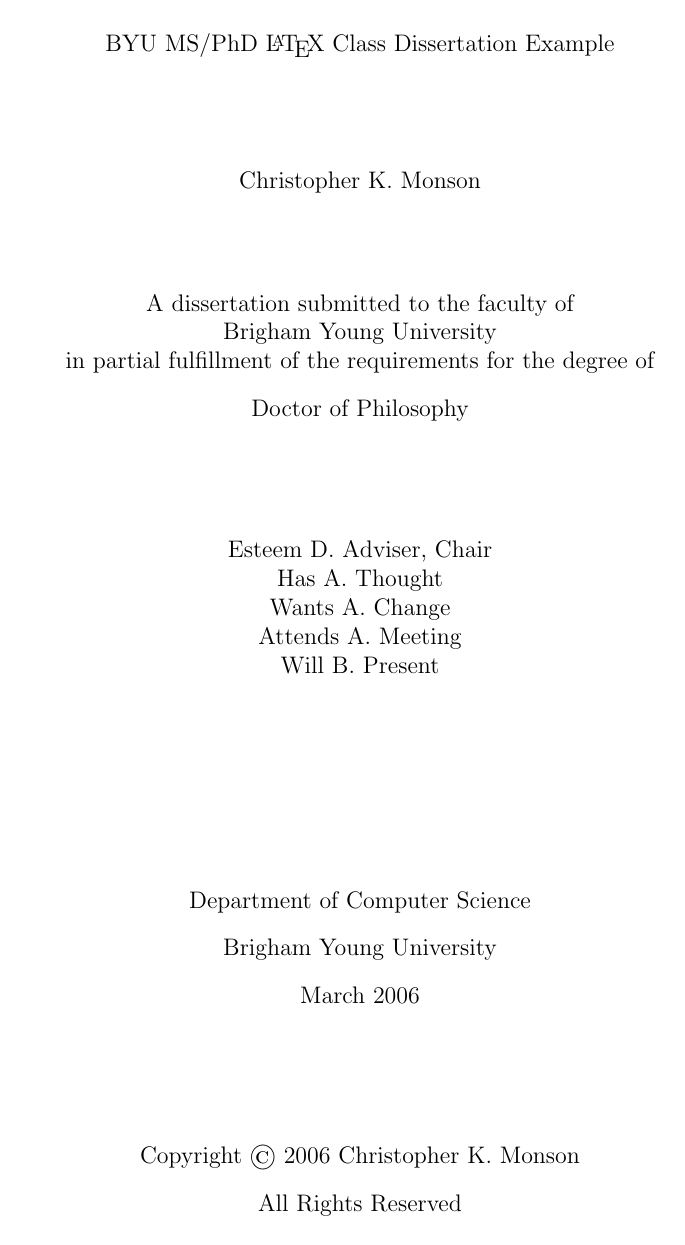
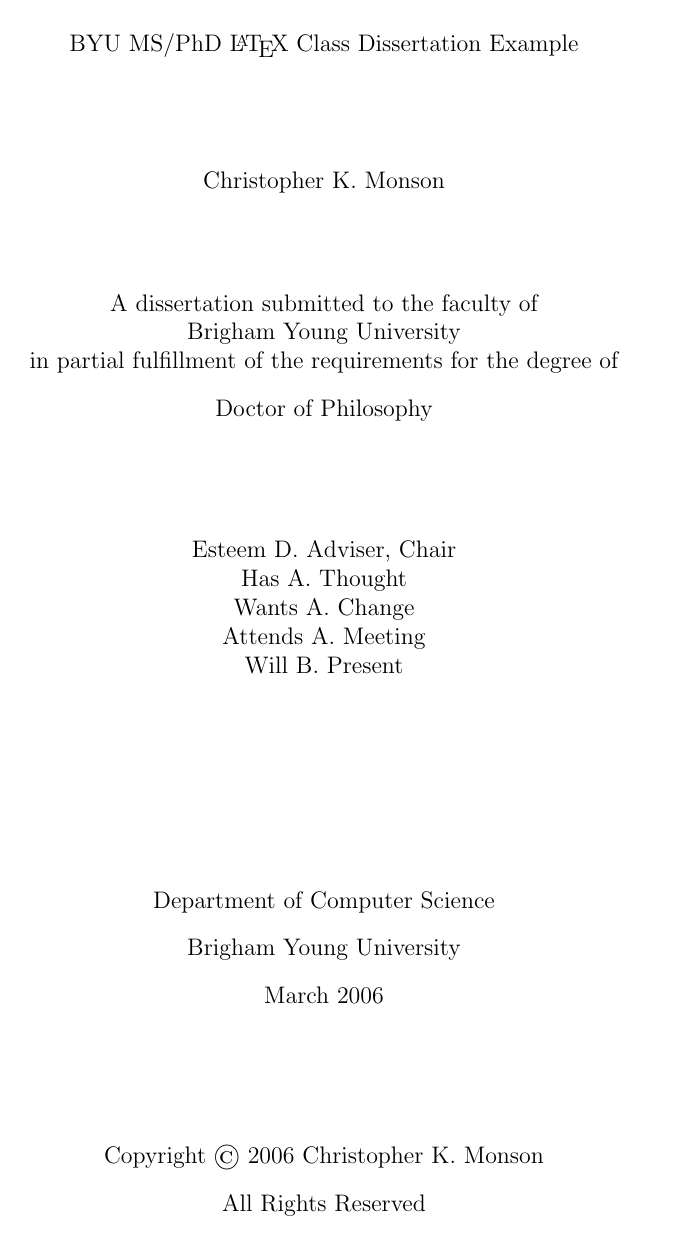
Before and after one commit to byu-aml-lab/latex-byu-thesis, a LaTeX thesis (byumsphd-example.tex, which reads byumsphd.cls): page 1 of 16 before the commit and page 1 of 17 after it. Compiled offline with pdfLaTeX.

Commit message:
Updated for issue 16 - equalmargins is now an option

```diff
--- a/byumsphd-example.tex
+++ b/byumsphd-example.tex
@@ -1,4 +1,4 @@
-\documentclass[letterpaper,phd,equalmargins,chaptercenter,parttop,lot,lof,lol]{byumsphd}
+\documentclass[letterpaper,phd,chaptercenter,parttop,lot,lof,lol,signaturepage,twoside,equalmargins]{byumsphd}
 % Author: Chris Monson
 %
 % This document is in the public domain
--- a/byumsphd.cls
+++ b/byumsphd.cls
@@ -105,6 +105,7 @@
 \newif\if@needdrawing % Need the eso-pic environment?  Drawing something?
 \newif\if@needlistings % Need the listings package?  Using List of Listings?
 \newif\if@layout % This will draw lines showing all the margins
+\newif\if@equalmargins % Make all margins equal
 \newif\if@grid % Show a grid
 \newif\if@separator % Show a separator page between the single-sided and double-sided parts of the document
 \newif\if@duplexprinter % Ensure that there are an even number of pages in the front matter
@@ -145,6 +146,7 @@
 \DeclareOption{duplexprinter}{\@duplexprintertrue}
 \DeclareOption{twoside}{\renewcommand{\@@sideval}{twoside}}%
 \DeclareOption{oneside}{\renewcommand{\@@sideval}{oneside}}%
+\DeclareOption{equalmargins}{\@equalmarginstrue}%
 \DeclareOption{openright}{\renewcommand{\@@openval}{openright}}%
 \DeclareOption{openany}{\renewcommand{\@@openval}{openany}}%
 \DeclareOption{signaturepage}{\@signaturepagetrue}%
@@ -158,6 +160,8 @@
 %
 % Default to not showing a signature page (only for hardcopy)
 \@signaturepagefalse
+% Default to unequal margins (for binding)
+\@equalmarginsfalse
 % Default to NOT indenting first paragraph, using normal chapter headings
 \@simplechapterheadingfalse
 % Default to NOT showing lists of figures and tables
@@ -202,13 +206,13 @@
 % the preamble, however, because the geometry package does not provide a way to
 % set the margins in the middle of a document.
 %
-\RequirePackage[
-    top=1.0in,
-    bottom=1.0in,
-    inner=1.5in,
-    outer=1.0in,
-    ]%
-    {geometry}
+\RequirePackage{geometry}
+\geometry{top=1.0in,bottom=1.0in,outer=1.0in}
+\if@equalmargins
+    \geometry{inner=1.0in}
+\else
+    \geometry{inner=1.5in}
+\fi
 %
 % If we are showing a list of listings, then we need to include the listings package
 \if@needlistings
@@ -350,6 +354,9 @@
 \newcommand{\setup@bodymargins}{%
     \if@twoside
         \setlength{\evensidemargin}{0.0in}%
+        \if@equalmargins
+            \setlength{\oddsidemargin}{0.0in}%
+        \fi
     \else
         \setlength{\evensidemargin}{0.5in}%
     \fi
@@ -802,7 +809,11 @@
     \pagenumbering{roman}%
     {%
         \pagestyle{empty}%
-        \setlength{\evensidemargin}{0.5in}%
+        \if@equalmargins
+            \setlength{\evensidemargin}{0.0in}%
+        \else
+            \setlength{\evensidemargin}{0.5in}%
+        \fi
         \titlepage
         \abstractpage
         \if@hasacknowledgments
```
Also changed, not shown: byumsphd-example.tex (11 more changed lines), 1 other file.
